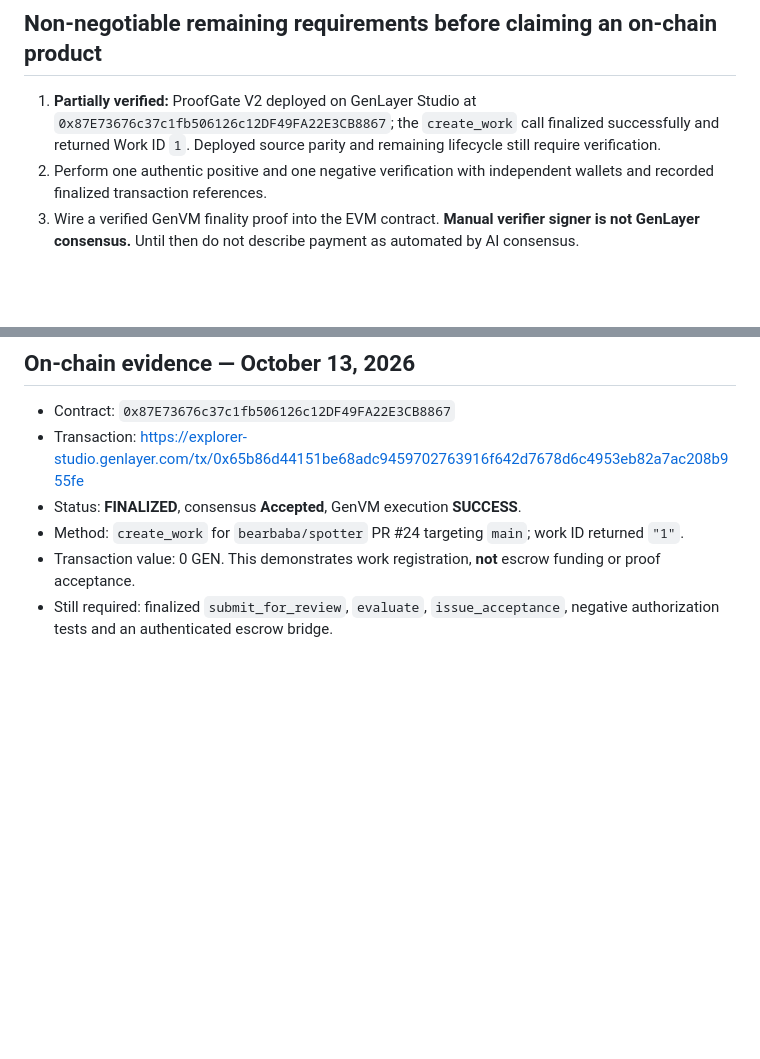
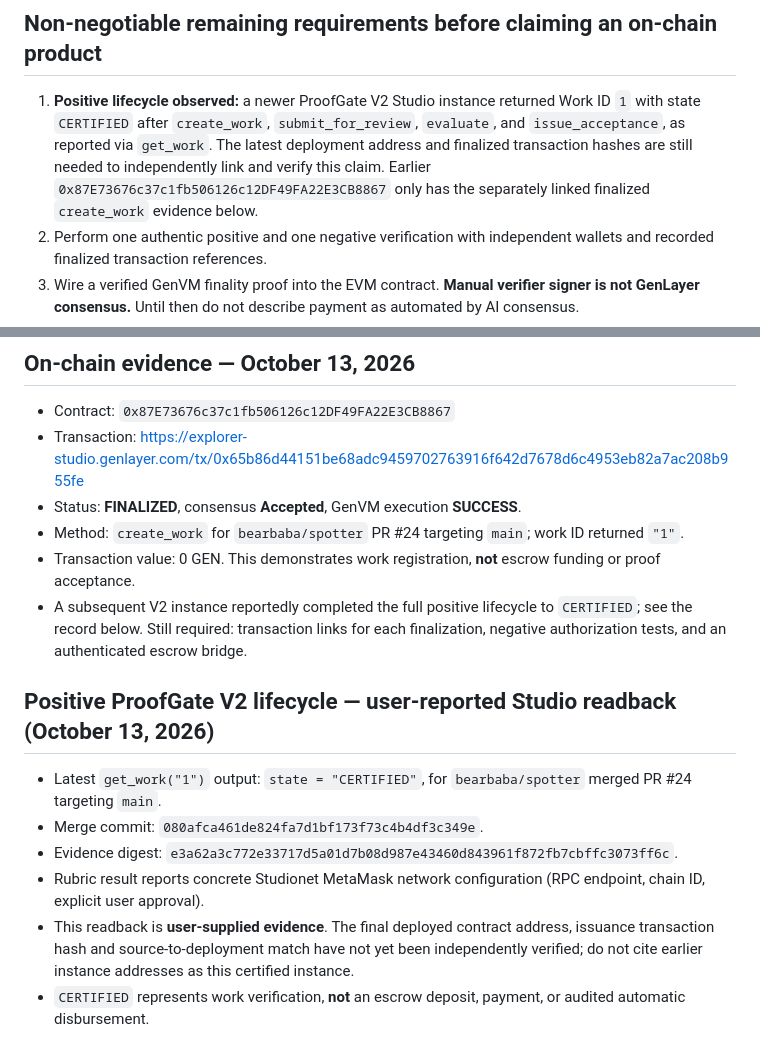
Before and after one commit to bearbaba/spotter, a Markdown page: SUBMISSION_V2.md, 2 parts joined by grey strips. Rendered like a GitHub page; blank space fills up the shorter version.

Commit message:
docs(proofgate): record observed certified Work 1 with evidence provenance and payment caveats

```diff
--- a/SUBMISSION_V2.md
+++ b/SUBMISSION_V2.md
@@ -13,7 +13,7 @@ Source branch: `feat/proofgate-v2-contract-foundation`
 - Clearly marked non-financial V2 user-interface preview at `v2/index.html`.
 
 ## Non-negotiable remaining requirements before claiming an on-chain product
-1. **Partially verified:** ProofGate V2 deployed on GenLayer Studio at `0x87E73676c37c1fb506126c12DF49FA22E3CB8867`; the `create_work` call finalized successfully and returned Work ID `1`. Deployed source parity and remaining lifecycle still require verification.
+1. **Positive lifecycle observed:** a newer ProofGate V2 Studio instance returned Work ID `1` with state `CERTIFIED` after `create_work`, `submit_for_review`, `evaluate`, and `issue_acceptance`, as reported via `get_work`. The latest deployment address and finalized transaction hashes are still needed to independently link and verify this claim. Earlier `0x87E73676c37c1fb506126c12DF49FA22E3CB8867` only has the separately linked finalized `create_work` evidence below.
 2. Perform one authentic positive and one negative verification with independent wallets and recorded finalized transaction references.
 3. Wire a verified GenVM finality proof into the EVM contract. **Manual verifier signer is not GenLayer consensus.** Until then do not describe payment as automated by AI consensus.
 4. Deploy the Solidity vault only with test assets on a confirmed compatible chain; record address, chain ID, compiler/artifact hash, test transaction receipts, balances, double-withdrawal rejection, and failure cases.
@@ -49,4 +49,12 @@ Timeout proposals require both named parties; a non-cooperating counterparty can
 - Status: **FINALIZED**, consensus **Accepted**, GenVM execution **SUCCESS**.
 - Method: `create_work` for `bearbaba/spotter` PR #24 targeting `main`; work ID returned `"1"`.
 - Transaction value: 0 GEN. This demonstrates work registration, **not** escrow funding or proof acceptance.
-- Still required: finalized `submit_for_review`, `evaluate`, `issue_acceptance`, negative authorization tests and an authenticated escrow bridge.
+- A subsequent V2 instance reportedly completed the full positive lifecycle to `CERTIFIED`; see the record below. Still required: transaction links for each finalization, negative authorization tests, and an authenticated escrow bridge.
+
+## Positive ProofGate V2 lifecycle — user-reported Studio readback (October 13, 2026)
+- Latest `get_work("1")` output: `state = "CERTIFIED"`, for `bearbaba/spotter` merged PR #24 targeting `main`.
+- Merge commit: `080afca461de824fa7d1bf173f73c4b4df3c349e`.
+- Evidence digest: `e3a62a3c772e33717d5a01d7b08d987e43460d843961f872fb7cbffc3073ff6c`.
+- Rubric result reports concrete Studionet MetaMask network configuration (RPC endpoint, chain ID, explicit user approval).
+- This readback is **user-supplied evidence**. The final deployed contract address, issuance transaction hash and source-to-deployment match have not yet been independently verified; do not cite earlier instance addresses as this certified instance.
+- `CERTIFIED` represents work verification, **not** an escrow deposit, payment, or audited automatic disbursement.
```
